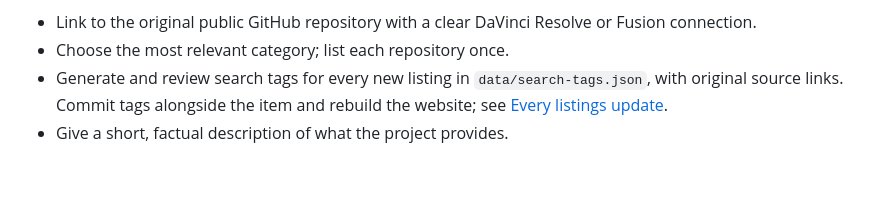
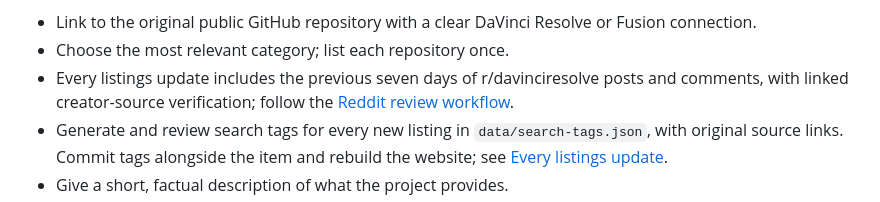
Before and after one commit to subtlesayak/awesome-resolve, a Markdown page: CONTRIBUTING.md, the part around the change. GitHub-like rendering; blank space fills up the shorter version.

```diff
--- a/CONTRIBUTING.md
+++ b/CONTRIBUTING.md
@@ -28,6 +28,7 @@ Each README category starts with a complete repository list sorted A–Z by repo
 
 - Link to the original public GitHub repository with a clear DaVinci Resolve or Fusion connection.
 - Choose the most relevant category; list each repository once.
+- Every listings update includes the previous seven days of r/davinciresolve posts and comments, with linked creator-source verification; follow the [Reddit review workflow](WEBSITE.md#reddit-review-trailing-seven-days).
 - Generate and review search tags for every new listing in `data/search-tags.json`, with original source links. Commit tags alongside the item and rebuild the website; see [Every listings update](WEBSITE.md#every-listings-update).
 - Give a short, factual description of what the project provides.
 - Check upstream licensing before using **Free**. Use **Public** when access is known but licensing has not been established; use **Mixed** for combined free and paid offerings.
```
Also changed, not shown: WEBSITE.md (+8 -0 lines).
